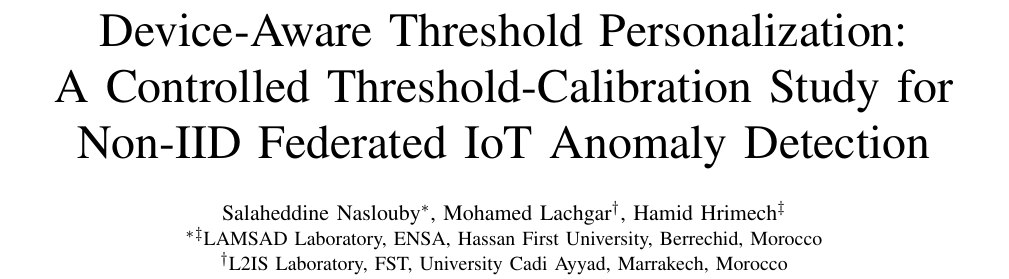
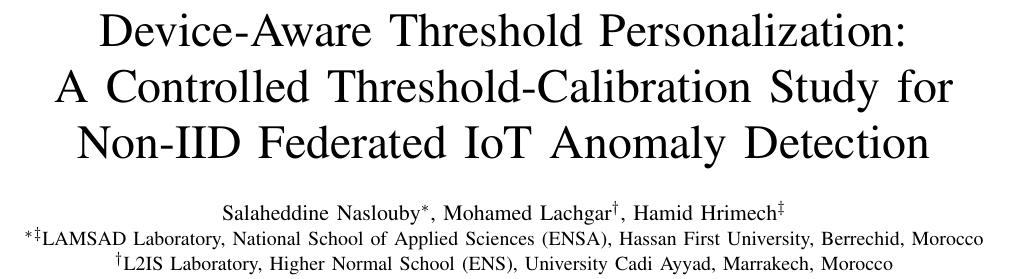
Before and after one commit to naslouby-salahe/datp, a LaTeX paper (paper/DATP.tex): part of page 1 of 8, cut so that both start at the same text. Compiled offline with pdfLaTeX.

Commit message:
Affiliation change

```diff
--- a/paper/DATP.tex
+++ b/paper/DATP.tex
@@ -33,9 +33,9 @@
 \IEEEauthorblockN{Salaheddine Naslouby\IEEEauthorrefmark{1},
 Mohamed Lachgar\IEEEauthorrefmark{2},
 Hamid Hrimech\IEEEauthorrefmark{3}}
-\IEEEauthorblockA{\IEEEauthorrefmark{1}\IEEEauthorrefmark{3}LAMSAD Laboratory, ENSA,
+\IEEEauthorblockA{\IEEEauthorrefmark{1}\IEEEauthorrefmark{3}LAMSAD Laboratory, National School of Applied Sciences (ENSA),
 Hassan First University, Berrechid, Morocco}
-\IEEEauthorblockA{\IEEEauthorrefmark{2}L2IS Laboratory, FST,
+\IEEEauthorblockA{\IEEEauthorrefmark{2}L2IS Laboratory, Higher Normal School (ENS),
 University Cadi Ayyad, Marrakech, Morocco}
 }
 
```
Also changed, not shown: paper/DATP.pdf.
